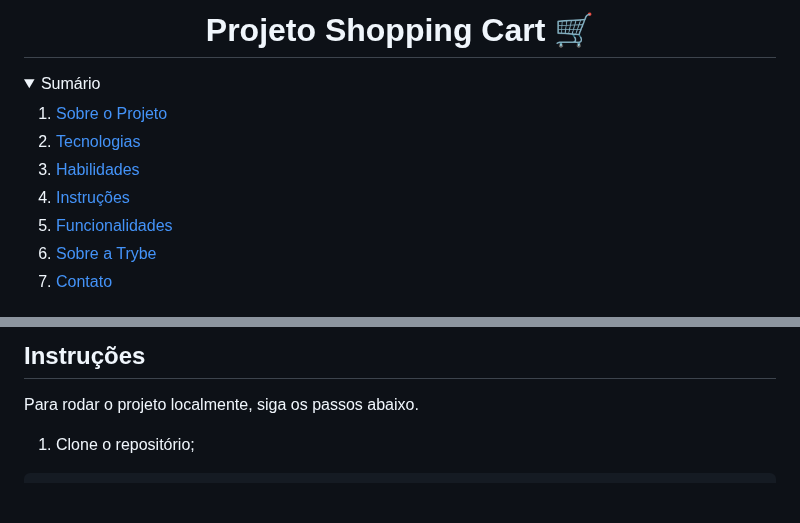
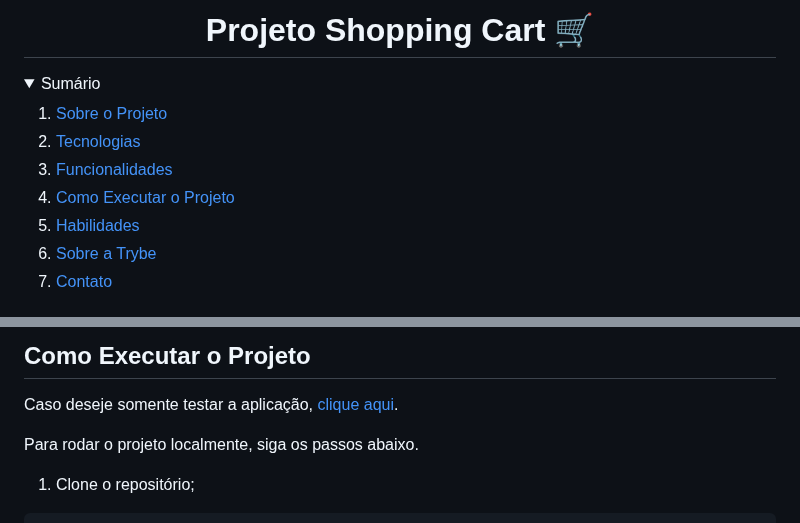
Before and after one commit to garciaagui/trybe-project-07_shopping-cart, a Markdown page: README.md, 2 parts joined by grey strips. Rendered like a GitHub page; folded sections open; blank space fills up the shorter version.

Commit message:
:books: docs: Atualização do README

```diff
--- a/README.md
+++ b/README.md
@@ -7,9 +7,9 @@
   <ol>
     <li><a href="#sobre-o-projeto">Sobre o Projeto</a></li>
     <li><a href="#tecnologias">Tecnologias</a></li>
+    <li><a href="#funcionalidades">Funcionalidades</a></li>
+    <li><a href="#como-executar-o-projeto">Como Executar o Projeto</a></li>
     <li><a href="#habilidades">Habilidades</a></li>
-    <li><a href="#instruções">Instruções</a></li>
-    <li><a href="#funcionalidades">Funcionalidades</a></li>
     <li><a href="#sobre-a-trybe">Sobre a Trybe</a></li>
     <li><a href="#contato">Contato</a></li>
   </ol>
@@ -52,5 +42,7 @@ Este projeto utiliza a [API do Mercado Livre](https://developers.mercadolivre.co
 
-## Instruções
+## Como Executar o Projeto
+Caso deseje somente testar a aplicação, [clique aqui](https://garciaagui.github.io/trybe-project-07_shopping-cart/).
+
 Para rodar o projeto localmente, siga os passos abaixo.
 
 1. Clone o repositório;
```
Also changed, not shown: other parts of README.md (+20 -18 lines).
